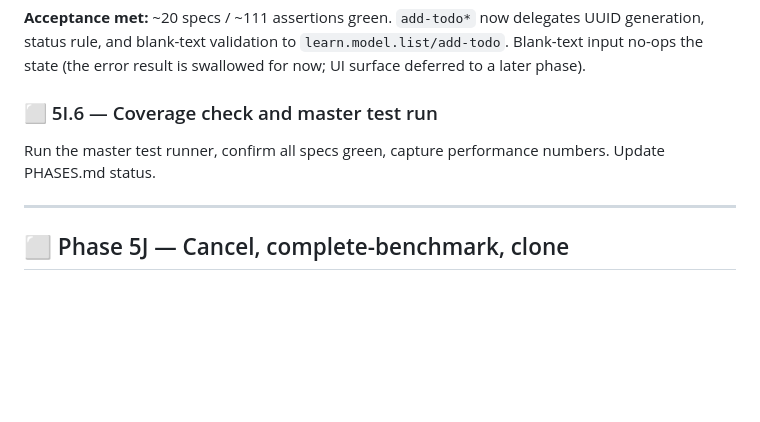
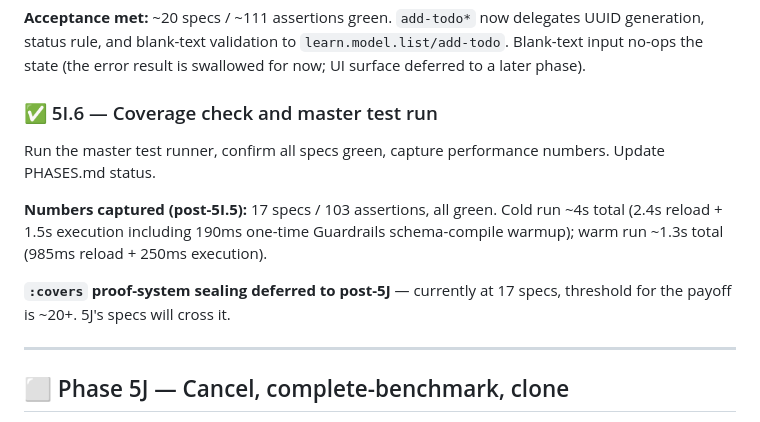
Before and after one commit to avidrucker/fulcro-solo-learn, a Markdown page: docs/phases.md, the part around the change. GitHub-like rendering; blank space fills up the shorter version.

Commit message:
update phases doc for 5I.5, 5I.6

```diff
--- a/docs/phases.md
+++ b/docs/phases.md
@@ -209,10 +209,18 @@ delegates UUID generation, status rule, and blank-text validation to
 `learn.model.list/add-todo`. Blank-text input no-ops the state (the
 error result is swallowed for now; UI surface deferred to a later phase).
 
-### ⬜ 5I.6 — Coverage check and master test run
+### ✅ 5I.6 — Coverage check and master test run
 
 Run the master test runner, confirm all specs green, capture
 performance numbers. Update PHASES.md status.
+
+**Numbers captured (post-5I.5):** 17 specs / 103 assertions, all green.
+Cold run ~4s total (2.4s reload + 1.5s execution including 190ms
+one-time Guardrails schema-compile warmup); warm run ~1.3s total
+(985ms reload + 250ms execution).
+
+**`:covers` proof-system sealing deferred to post-5J** — currently at
+17 specs, threshold for the payoff is ~20+. 5J's specs will cross it.
 
 ---
 
```
